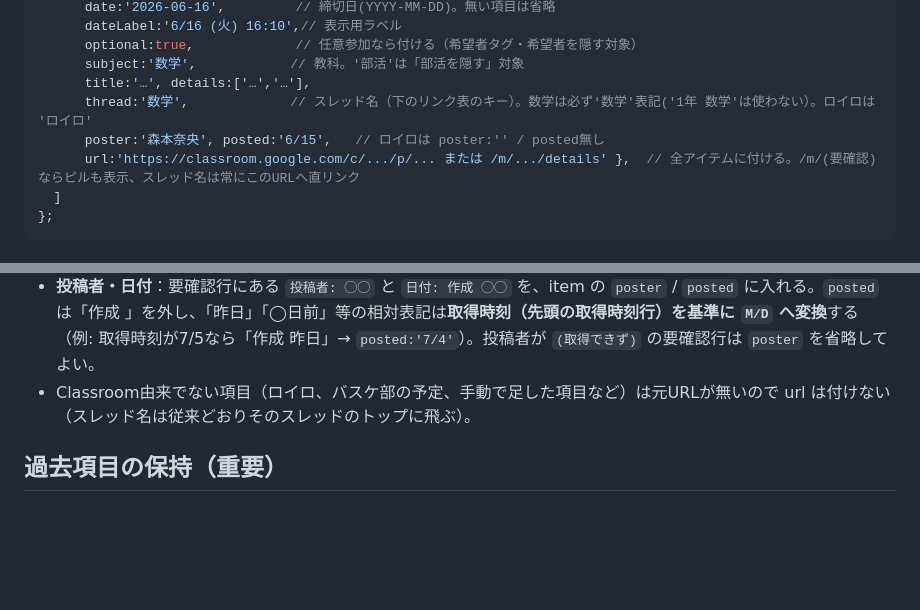
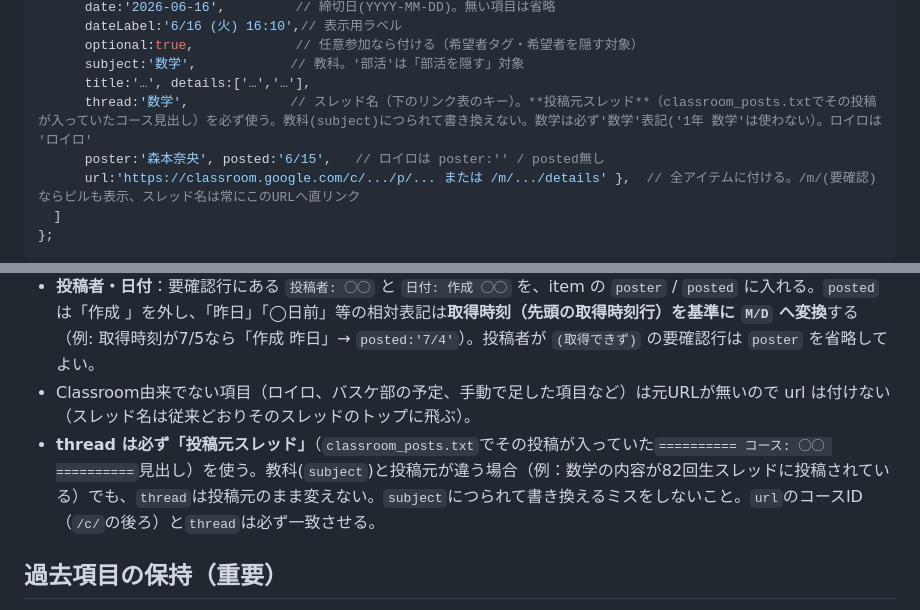
Before and after one commit to dundun33/classroom_1-3, a Markdown page: CLAUDE.md, 2 parts joined by grey strips. Rendered like a GitHub page; blank space fills up the shorter version.

Commit message:
docs: threadは投稿元スレッドを使う旨のルールを追記

```diff
--- a/CLAUDE.md
+++ b/CLAUDE.md
@@ -47,7 +47,7 @@ window.CLASSROOM_DATA = {
       optional:true,             // 任意参加なら付ける（希望者タグ・希望者を隠す対象）
       subject:'数学',            // 教科。'部活'は「部活を隠す」対象
       title:'…', details:['…','…'],
-      thread:'数学',             // スレッド名（下のリンク表のキー）。数学は必ず'数学'表記('1年 数学'は使わない）。ロイロは 'ロイロ'
+      thread:'数学',             // スレッド名（下のリンク表のキー）。**投稿元スレッド**（classroom_posts.txtでその投稿が入っていたコース見出し）を必ず使う。教科(subject)につられて書き換えない。数学は必ず'数学'表記('1年 数学'は使わない）。ロイロは 'ロイロ'
       poster:'森本奈央', posted:'6/15',   // ロイロは poster:'' / posted無し
       url:'https://classroom.google.com/c/.../p/... または /m/.../details' },  // 全アイテムに付ける。/m/(要確認)ならピルも表示、スレッド名は常にこのURLへ直リンク
   ]
@@ -72,6 +72,7 @@ window.CLASSROOM_DATA = {
 - 振り分けは内容から推測：テスト範囲・カレンダー等の情報系は連絡事項(`cat:'no'`)、提出を伴いそうなものは宿題(`cat:'hw'`)。迷ったら連絡事項に入れて希望者タグは付けない。
 - **投稿者・日付**：要確認行にある `投稿者: ◯◯` と `日付: 作成 ◯◯` を、item の `poster` / `posted` に入れる。`posted` は「作成 」を外し、「昨日」「◯日前」等の相対表記は**取得時刻（先頭の取得時刻行）を基準に `M/D` へ変換**する（例: 取得時刻が7/5なら「作成 昨日」→ `posted:'7/4'`）。投稿者が `(取得できず)` の要確認行は `poster` を省略してよい。
 - Classroom由来でない項目（ロイロ、バスケ部の予定、手動で足した項目など）は元URLが無いので url は付けない（スレッド名は従来どおりそのスレッドのトップに飛ぶ）。
+- **thread は必ず「投稿元スレッド」**（`classroom_posts.txt`でその投稿が入っていた`========== コース: ◯◯ ==========`見出し）を使う。教科(`subject`)と投稿元が違う場合（例：数学の内容が82回生スレッドに投稿されている）でも、`thread`は投稿元のまま変えない。`subject`につられて書き換えるミスをしないこと。`url`のコースID（`/c/`の後ろ）と`thread`は必ず一致させる。
 
 ## 過去項目の保持（重要）
 
```
